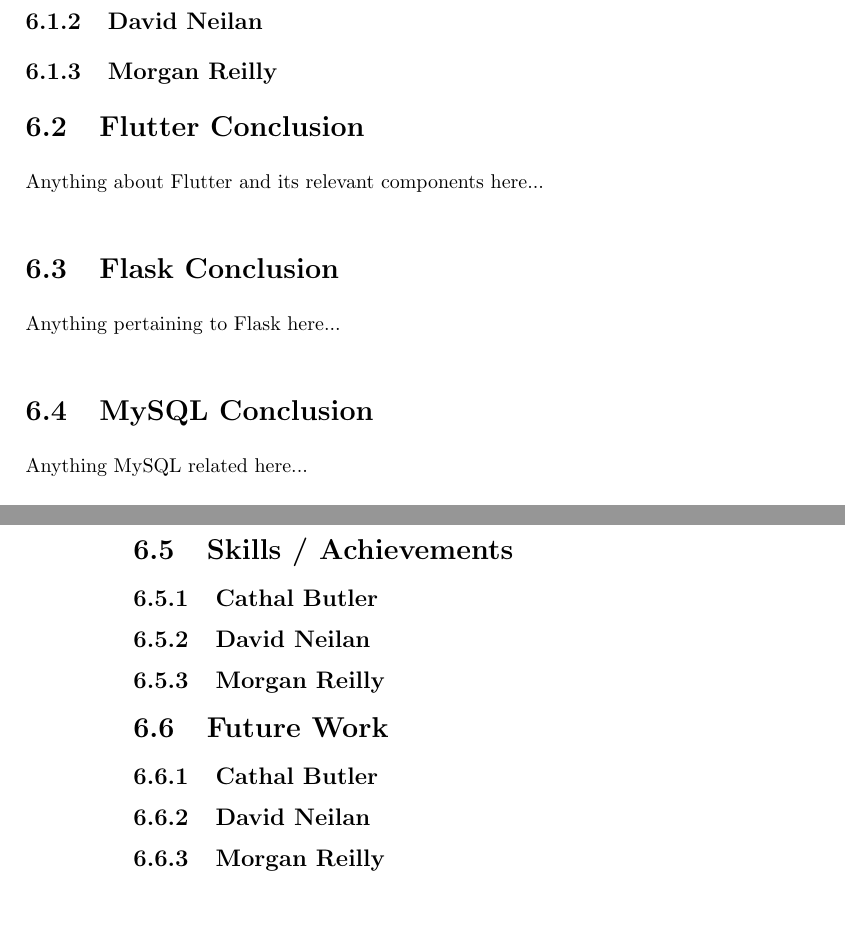
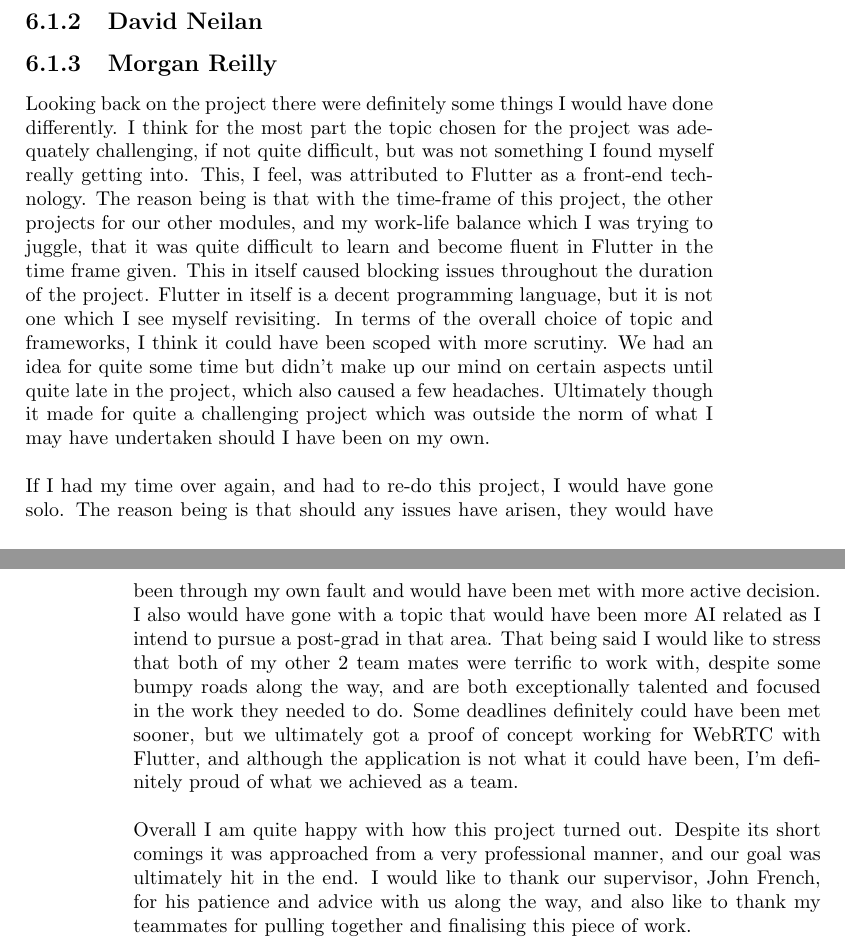
Before and after one commit to isabella232/dissertation, a LaTeX thesis (main.tex, which reads conclusion.tex): two parts of pages 39 and 40 of 42, joined at a grey line, cut so that both start at the same text, the shorter picture padded with empty space. Compiled offline with pdfLaTeX.

Commit message:
Few changes
Added my conclusion
Fixed some issues with techreview, was missing a bit due to poor copy/pasting...
Title change in main, along with removal of all citations

```diff
--- a/conclusion.tex
+++ b/conclusion.tex
@@ -5,22 +5,6 @@
 \subsection{Cathal Butler}
 \subsection{David Neilan}
 \subsection{Morgan Reilly}
-
-\section{Flutter Conclusion}
-Anything about Flutter and its relevant components here...
-
-\section{Flask Conclusion}
-Anything pertaining to Flask here...
-
-\section{MySQL Conclusion}
-Anything MySQL related here...
-
-\section{Skills / Achievements}
-\subsection{Cathal Butler}
-\subsection{David Neilan}
-\subsection{Morgan Reilly}
-
-\section{Future Work}
-\subsection{Cathal Butler}
-\subsection{David Neilan}
-\subsection{Morgan Reilly}
+Looking back on the project there were definitely some things I would have done differently. I think for the most part the topic chosen for the project was adequately challenging, if not quite difficult, but was not something I found myself really getting into. This, I feel, was attributed to Flutter as a front-end technology. The reason being is that with the time-frame of this project, the other projects for our other modules, and my work-life balance which I was trying to juggle, that it was quite difficult to learn and become fluent in Flutter in the time frame given. This in itself caused blocking issues throughout the duration of the project. Flutter in itself is a decent programming language, but it is not one which I see myself revisiting. In terms of the overall choice of topic and frameworks, I think it could have been scoped with more scrutiny. We had an idea for quite some time but didn’t make up our mind on certain aspects until quite late in the project, which also caused a few headaches. Ultimately though it made for quite a challenging project which was outside the norm of what I may have undertaken should I have been on my own.
+\\\\ If I had my time over again, and had to re-do this project, I would have gone solo. The reason being is that should any issues have arisen, they would have been through my own fault and would have been met with more active decision. I also would have gone with a topic that would have been more AI related as I intend to pursue a post-grad in that area. That being said I would like to stress that both of my other 2 team mates were terrific to work with, despite some bumpy roads along the way, and are both exceptionally talented and focused in the work they needed to do. Some deadlines definitely could have been met sooner, but we ultimately got a proof of concept working for WebRTC with Flutter, and although the application is not what it could have been, I’m definitely proud of what we achieved as a team.
+\\\\ Overall I am quite happy with how this project turned out. Despite its short comings it was approached from a very professional manner, and our goal was ultimately hit in the end. I would like to thank our supervisor, John French, for his patience and advice with us along the way, and also like to thank my teammates for pulling together and finalising this piece of work.
--- a/main.tex
+++ b/main.tex
@@ -26,7 +26,7 @@
 %----------------------------------------------------------------------------------------
 %	1) Change Dissertation Title
 %----------------------------------------------------------------------------------------
-{\Large VERTEX \\[2ex] A SELF HOSTED CONFERENCE APPLICATION}\\[0.2\baselineskip] % Title
+{\Large VERTEX \\[2ex] A SELF-HOSTED WEB-CONFERENCING APPLICATION}\\[0.2\baselineskip] % Title
 %----------------------------------------------------------------------------------------
 
 
```
Also changed, not shown: methodology.tex (+1 -1 lines), techreview.tex (+4 -3 lines), main.tex (2 more changed lines).
